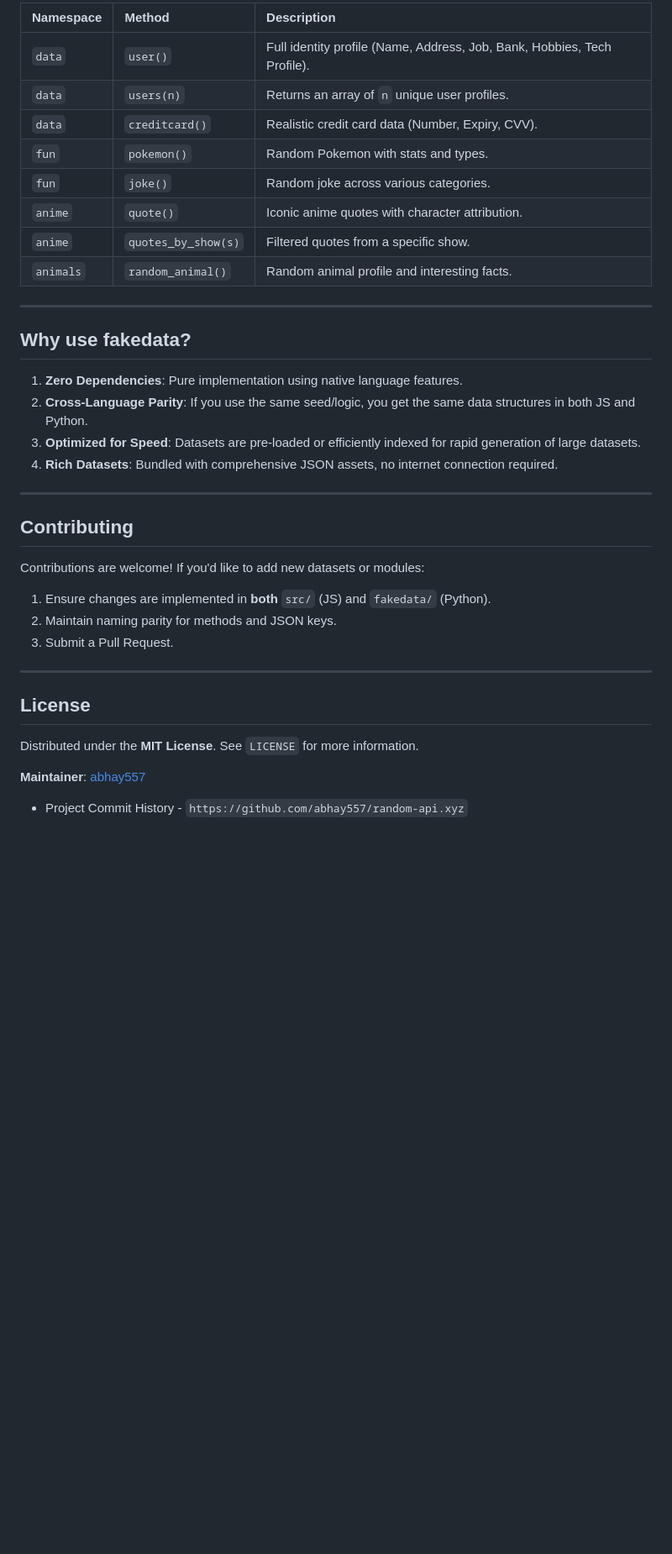
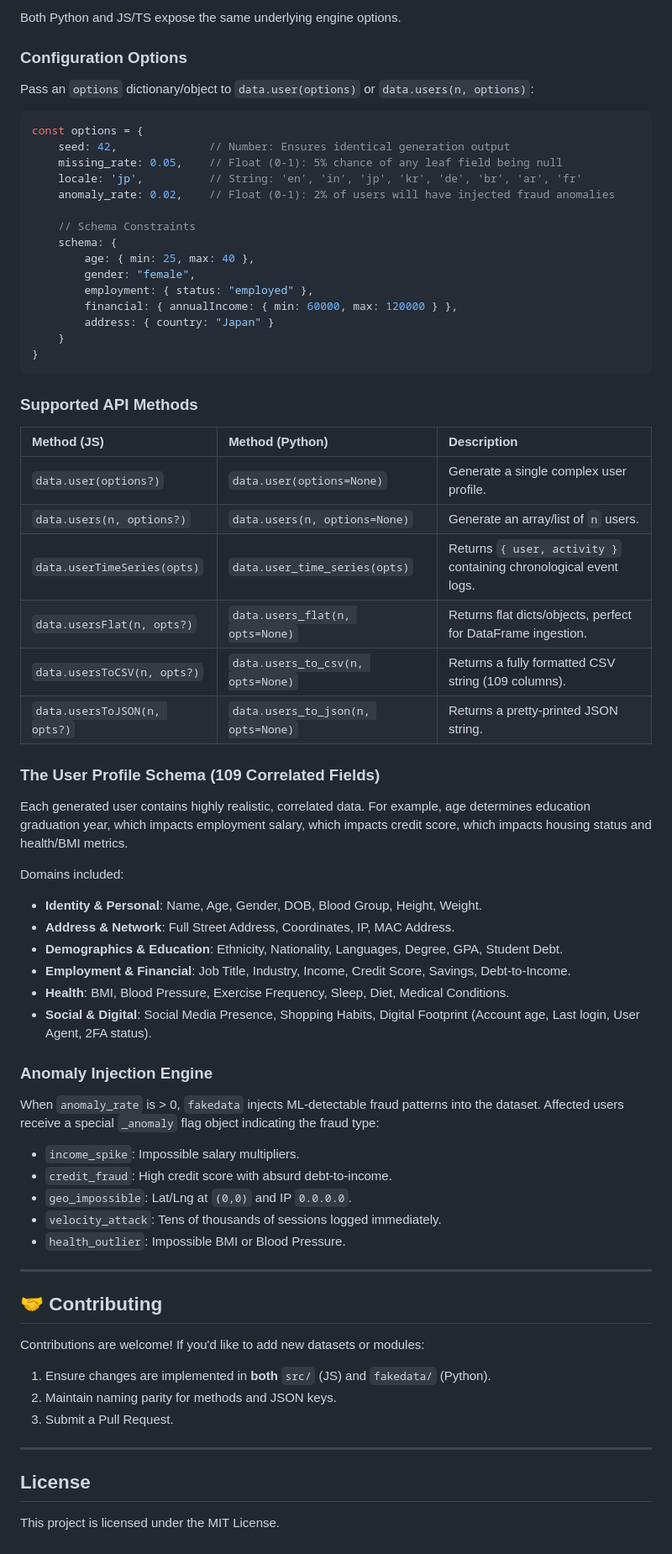
Before and after one commit to Abhay557/fakedata, a Markdown page: README.md, the part around one of its changes. Shown at 84% size. GitHub-like rendering; blank space fills up the shorter version.

Commit message:
docs: update README with overhauled ML-ready synthetic data engine documentation and API usage examples

````diff
--- a/README.md
+++ b/README.md
@@ -68,27 +75,60 @@ console.log(`Random Pokemon: ${poke.name} (${poke['Type 1']})`);
 
-| Namespace | Method | Description |
+Both Python and JS/TS expose the same underlying engine options.
+
+### Configuration Options
+Pass an `options` dictionary/object to `data.user(options)` or `data.users(n, options)`:
+
+```javascript
+const options = {
+    seed: 42,              // Number: Ensures identical generation output
+    missing_rate: 0.05,    // Float (0-1): 5% chance of any leaf field being null
+    locale: 'jp',          // String: 'en', 'in', 'jp', 'kr', 'de', 'br', 'ar', 'fr'
+    anomaly_rate: 0.02,    // Float (0-1): 2% of users will have injected fraud anomalies
+
+    // Schema Constraints
+    schema: {
+        age: { min: 25, max: 40 },
+        gender: "female",
+        employment: { status: "employed" },
+        financial: { annualIncome: { min: 60000, max: 120000 } },
+        address: { country: "Japan" }
+    }
+}
+```
+
+### Supported API Methods
+
+| Method (JS) | Method (Python) | Description |
 | :--- | :--- | :--- |
-| `data` | `user()` | Full identity profile (Name, Address, Job, Bank, Hobbies, Tech Profile). |
-| `data` | `users(n)` | Returns an array of `n` unique user profiles. |
-| `data` | `creditcard()` | Realistic credit card data (Number, Expiry, CVV). |
-| `fun` | `pokemon()` | Random Pokemon with stats and types. |
-| `fun` | `joke()` | Random joke across various categories. |
-| `anime` | `quote()` | Iconic anime quotes with character attribution. |
-| `anime` | `quotes_by_show(s)` | Filtered quotes from a specific show. |
-| `animals` | `random_animal()` | Random animal profile and interesting facts. |
+| `data.user(options?)` | `data.user(options=None)` | Generate a single complex user profile. |
+| `data.users(n, options?)` | `data.users(n, options=None)` | Generate an array/list of `n` users. |
+| `data.userTimeSeries(opts)` | `data.user_time_series(opts)`| Returns `{ user, activity }` containing chronological event logs. |
+| `data.usersFlat(n, opts?)` | `data.users_flat(n, opts=None)`| Returns flat dicts/objects, perfect for DataFrame ingestion. |
+| `data.usersToCSV(n, opts?)` | `data.users_to_csv(n, opts=None)`| Returns a fully formatted CSV string (109 columns). |
+| `data.usersToJSON(n, opts?)`| `data.users_to_json(n, opts=None)`| Returns a pretty-printed JSON string. |
+
+### The User Profile Schema (109 Correlated Fields)
+Each generated user contains highly realistic, correlated data. For example, age determines education graduation year, which impacts employment salary, which impacts credit score, which impacts housing status and health/BMI metrics.
+
+Domains included:
+- **Identity & Personal**: Name, Age, Gender, DOB, Blood Group, Height, Weight.
+- **Address & Network**: Full Street Address, Coordinates, IP, MAC Address.
+- **Demographics & Education**: Ethnicity, Nationality, Languages, Degree, GPA, Student Debt.
+- **Employment & Financial**: Job Title, Industry, Income, Credit Score, Savings, Debt-to-Income.
+- **Health**: BMI, Blood Pressure, Exercise Frequency, Sleep, Diet, Medical Conditions.
+- **Social & Digital**: Social Media Presence, Shopping Habits, Digital Footprint (Account age, Last login, User Agent, 2FA status).
+
+### Anomaly Injection Engine
+When `anomaly_rate` is > 0, `fakedata` injects ML-detectable fraud patterns into the dataset. Affected users receive a special `_anomaly` flag object indicating the fraud type:
+- `income_spike`: Impossible salary multipliers.
+- `credit_fraud`: High credit score with absurd debt-to-income.
+- `geo_impossible`: Lat/Lng at `(0,0)` and IP `0.0.0.0`.
+- `velocity_attack`: Tens of thousands of sessions logged immediately.
+- `health_outlier`: Impossible BMI or Blood Pressure.
 
 ---
 
-##  Why use fakedata?
-
-1. **Zero Dependencies**: Pure implementation using native language features.
-2. **Cross-Language Parity**: If you use the same seed/logic, you get the same data structures in both JS and Python.
-3. **Optimized for Speed**: Datasets are pre-loaded or efficiently indexed for rapid generation of large datasets.
-4. **Rich Datasets**: Bundled with comprehensive JSON assets, no internet connection required.
-
----
-
-## Contributing
+## 🤝 Contributing
 
 Contributions are welcome! If you'd like to add new datasets or modules:
 1. Ensure changes are implemented in **both** `src/` (JS) and `fakedata/` (Python).
@@ -99,8 +139,4 @@ Contributions are welcome! If you'd like to add new datasets or modules:
 
 ## License
 
-Distributed under the **MIT License**. See `LICENSE` for more information.
-
-**Maintainer**: [abhay557](https://github.com/abhay557)
-
-- Project Commit History - `https://github.com/abhay557/random-api.xyz`
+This project is licensed under the MIT License.
````
Also changed, not shown: other parts of README.md (+33 -26 lines).
